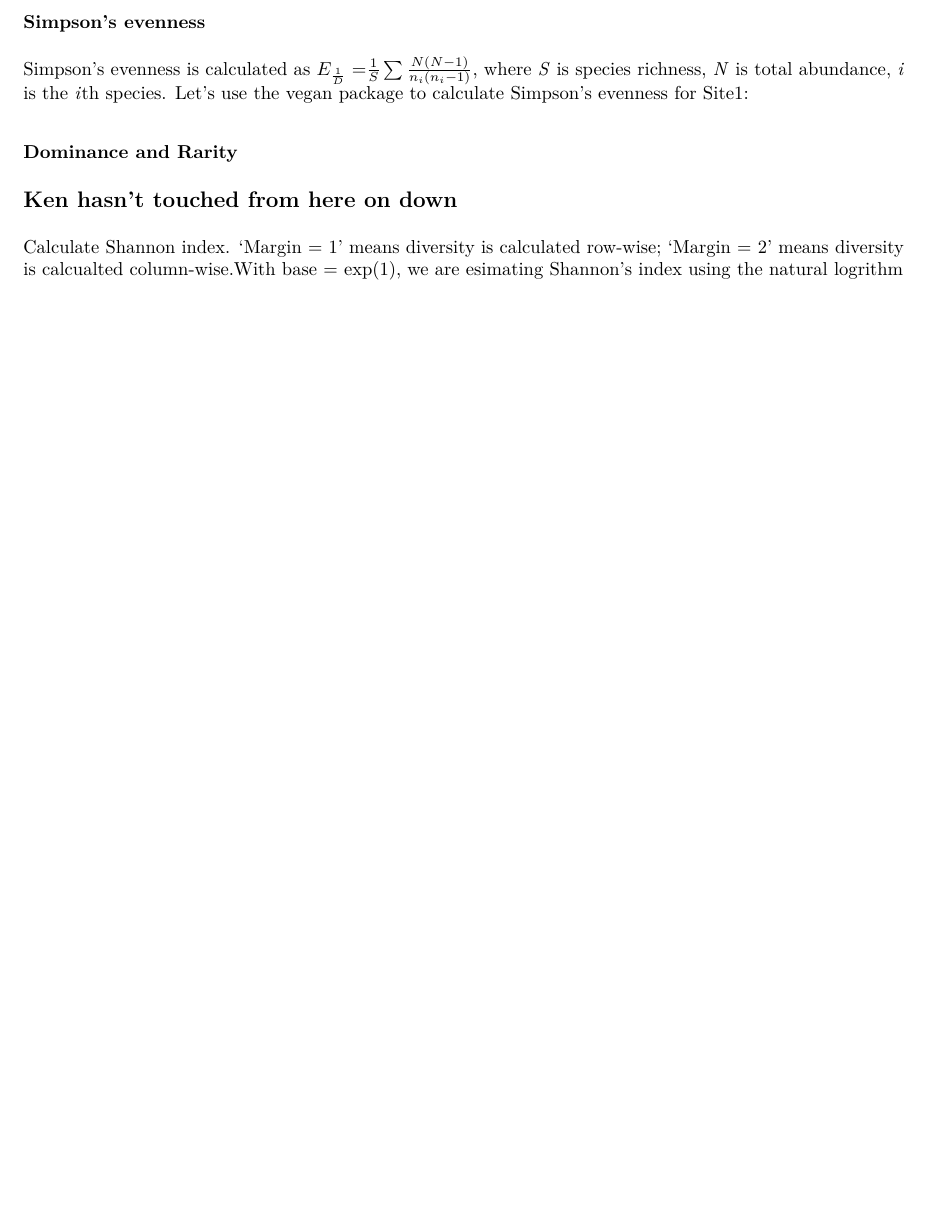
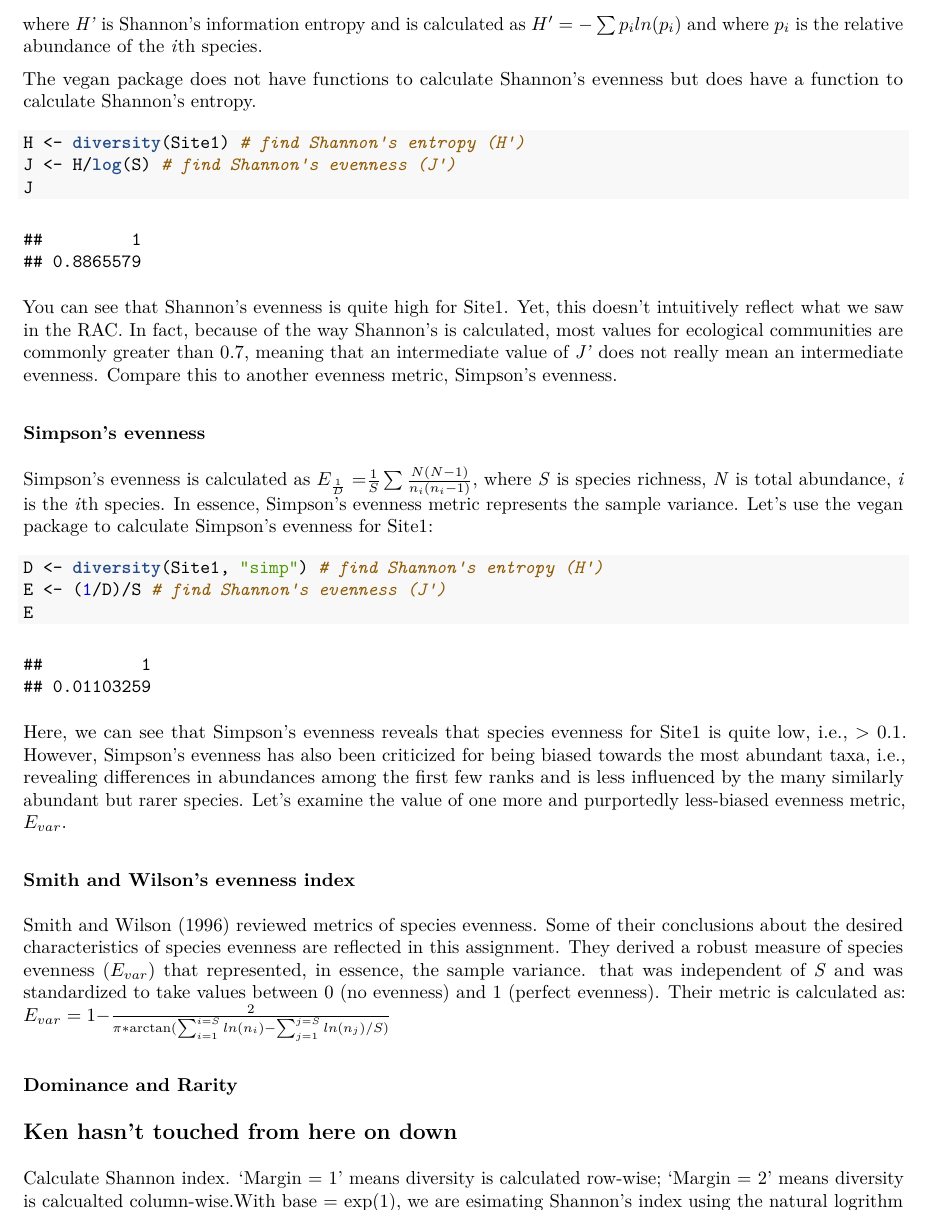
Before and after one commit to PaulAStone/Assignments, an R Markdown document (Week2/Week2.Rmd): part of page 6 of 8 before the commit and part of page 6 of 9 after it, cut at the place of the change, the shorter picture padded with empty space. The pictures show the output file Week2/Week2.pdf that the author committed with the source.

Commit message:
revising week2, page 6 -KL

````diff
--- a/Week2/Week2.Rmd
+++ b/Week2/Week2.Rmd
@@ -114,2 +114,12 @@ Seveal well-known metrics of evenness have been derived (see Smith and Wilson 19
 
 ### Shannon's (or Pielou's) evenness
+Shannon's evenness metric is derived from Shannon's information entropy, a measure of uncertainty, and is standardized by *S* to remove the bias of *S* on the statistic. Shannon's evenness is calculated as: ${J' = }  \frac{H'} {ln(S)}$, where *H'* is Shannon's information entropy and is calculated as ${H' = -}  \sum p_i ln(p_i)$ and where $p_i$ is the relative abundance of the *i*th species.
+
+The vegan package does not have functions to calculate Shannon's evenness but does have a function to calculate Shannon's entropy.
+```{r}
+H <- diversity(Site1) # find Shannon's entropy (H')
+J <- H/log(S) # find Shannon's evenness (J')
+J
+```
+
+You can see that Shannon's evenness is quite high for Site1. Yet, this doesn't intuitively reflect what we saw in the RAC. In fact, because of the way Shannon's is calculated, most values for ecological communities are commonly greater than 0.7, meaning that an intermediate value of *J'* does not really mean an intermediate evenness. Compare this to another evenness metric, Simpson's evenness.
@@ -117,13 +126,19 @@ Shannon's evenness metric is derived from Shannon's information entropy, a measu
 
 ### Simpson's evenness
 
-Simpson's evenness is calculated as ${E_\frac{1}{D} = } \frac{1}{S} \sum \frac{N(N-1)} {n_i(n_i-1)}$, where *S* is species richness, *N* is total abundance, *i* is the *i*th species. Let's use the vegan package to calculate Simpson's evenness for Site1:
+Simpson's evenness is calculated as ${E_\frac{1}{D} = } \frac{1}{S} \sum \frac{N(N-1)} {n_i(n_i-1)}$, where *S* is species richness, *N* is total abundance, *i* is the *i*th species. In essence, Simpson's evenness metric represents the sample variance. Let's use the vegan package to calculate Simpson's evenness for Site1:
 
 ```{r}
+D <- diversity(Site1, "simp") # find Shannon's entropy (H')
+E <- (1/D)/S # find Shannon's evenness (J')
+E
 ```
 
+Here, we can see that Simpson's evenness reveals that species evenness for Site1 is quite low, i.e., > 0.1. However, Simpson's evenness has also been criticized for being biased towards the most abundant taxa, i.e., revealing differences in abundances among the first few ranks and is less influenced by the many similarly abundant but rarer species. Let's examine the value of one more and purportedly less-biased evenness metric, $E_{var}$.
 
+### Smith and Wilson's evenness index
 
+Smith and Wilson (1996) reviewed metrics of species evenness. Some of their conclusions about the desired characteristics of species evenness are reflected in this assignment. They derived a robust measure of species evenness (${E_{var}}$) that represented, in essence, the sample variance. that was independent of *S* and was standardized to take values between 0 (no evenness) and 1 (perfect evenness). Their metric is calculated as: ${E_{var} = 1 - } \frac{2} {\pi * \arctan( \sum_{i=1}^{i=S} ln(n_i) - \sum_{j=1}^{j=S} ln(n_j)/S)}$
 
 ### Dominance and Rarity
 
````
Also changed, not shown: Week2/Week2.pdf, Week2/Week2.Rmd (3 more changed lines).
